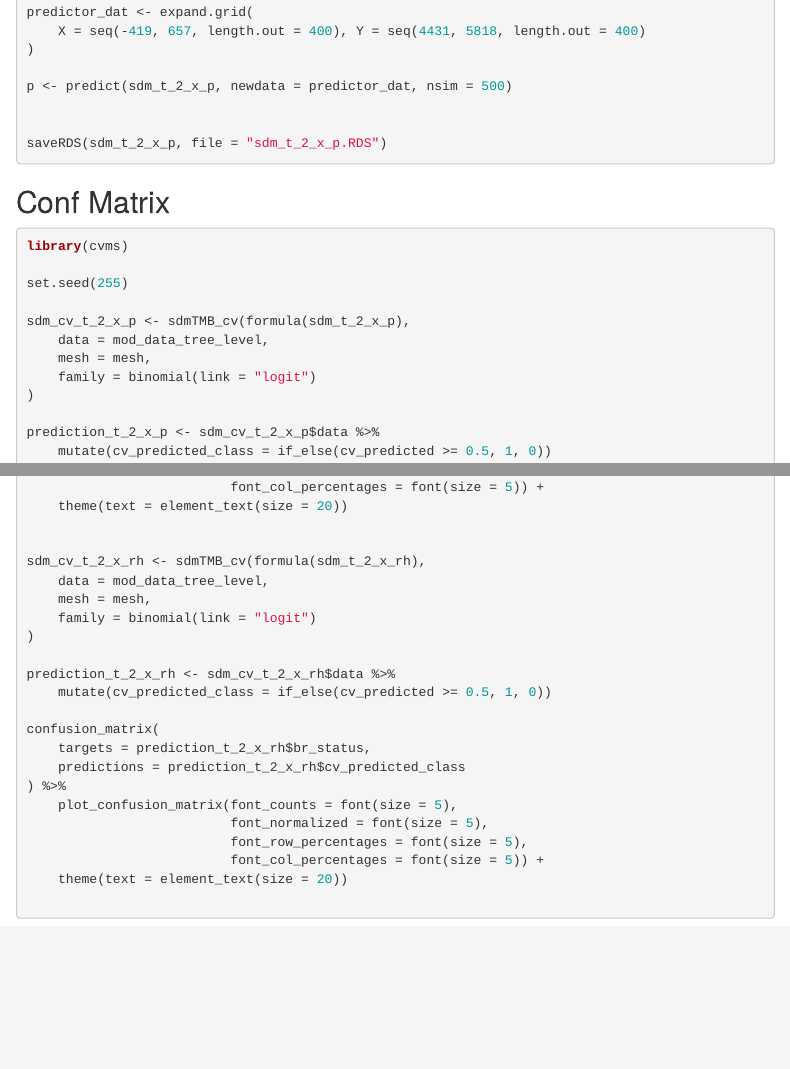
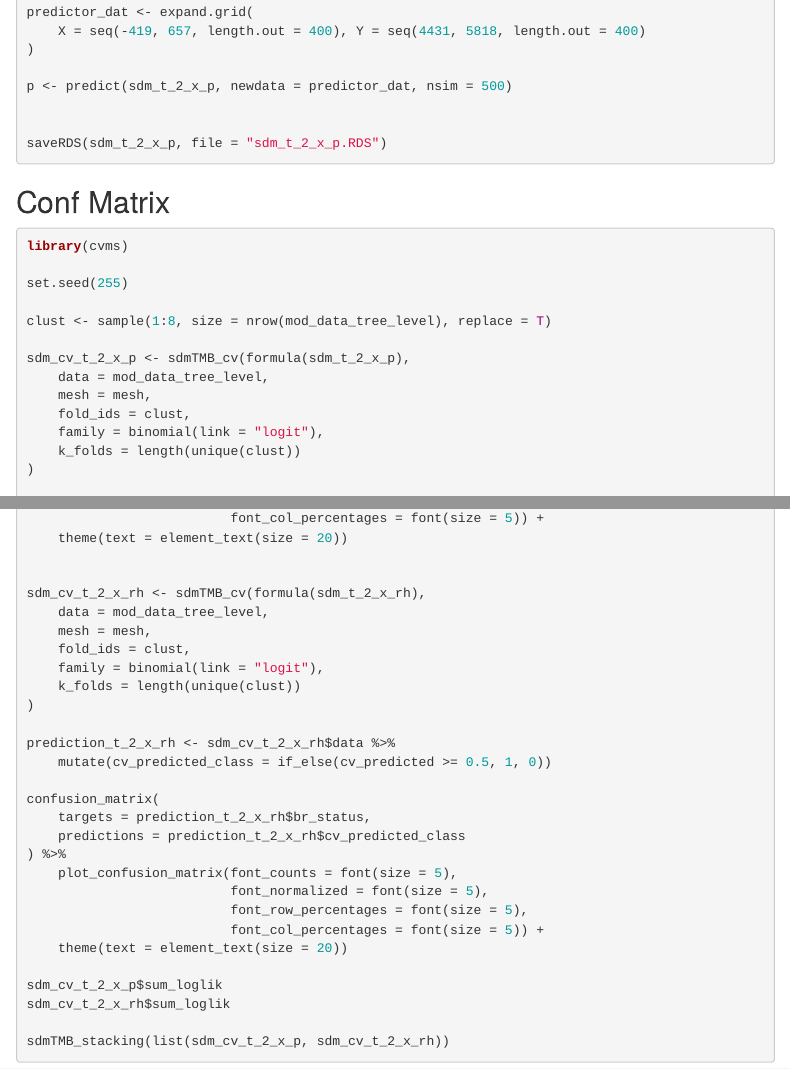
Before and after one commit to shuysman/blister-rust, an R Markdown document (ej/WPBR_model_SJH_v2.Rmd): the page in a window 1100 px wide, from 8300 px down, and a second part further down, joined at a grey line. Rendered offline with R 4.5, knitr and Pandoc, with nearby package versions; some code elsewhere in the file could not run offline; menus at the side of the page are left out.

Commit message:
try out model stacking

````diff
--- a/ej/WPBR_model_SJH_v2.Rmd
+++ b/ej/WPBR_model_SJH_v2.Rmd
@@ -1154,10 +1154,14 @@ library(cvms)
 
 set.seed(255)
 
+clust <- sample(1:8, size = nrow(mod_data_tree_level), replace = T)
+
 sdm_cv_t_2_x_p <- sdmTMB_cv(formula(sdm_t_2_x_p),
     data = mod_data_tree_level,
     mesh = mesh,
-    family = binomial(link = "logit")
+    fold_ids = clust,
+    family = binomial(link = "logit"),
+    k_folds = length(unique(clust))
 )
 
 prediction_t_2_x_p <- sdm_cv_t_2_x_p$data %>%
@@ -1177,7 +1181,9 @@ confusion_matrix(
 sdm_cv_t_2_x_rh <- sdmTMB_cv(formula(sdm_t_2_x_rh),
     data = mod_data_tree_level,
     mesh = mesh,
-    family = binomial(link = "logit")
+    fold_ids = clust,
+    family = binomial(link = "logit"),
+    k_folds = length(unique(clust))
 )
 
 prediction_t_2_x_rh <- sdm_cv_t_2_x_rh$data %>%
@@ -1193,5 +1199,8 @@ confusion_matrix(
                           font_col_percentages = font(size = 5)) +
     theme(text = element_text(size = 20))
 
+sdm_cv_t_2_x_p$sum_loglik
+sdm_cv_t_2_x_rh$sum_loglik
 
+sdmTMB_stacking(list(sdm_cv_t_2_x_p, sdm_cv_t_2_x_rh))
 ```
````
